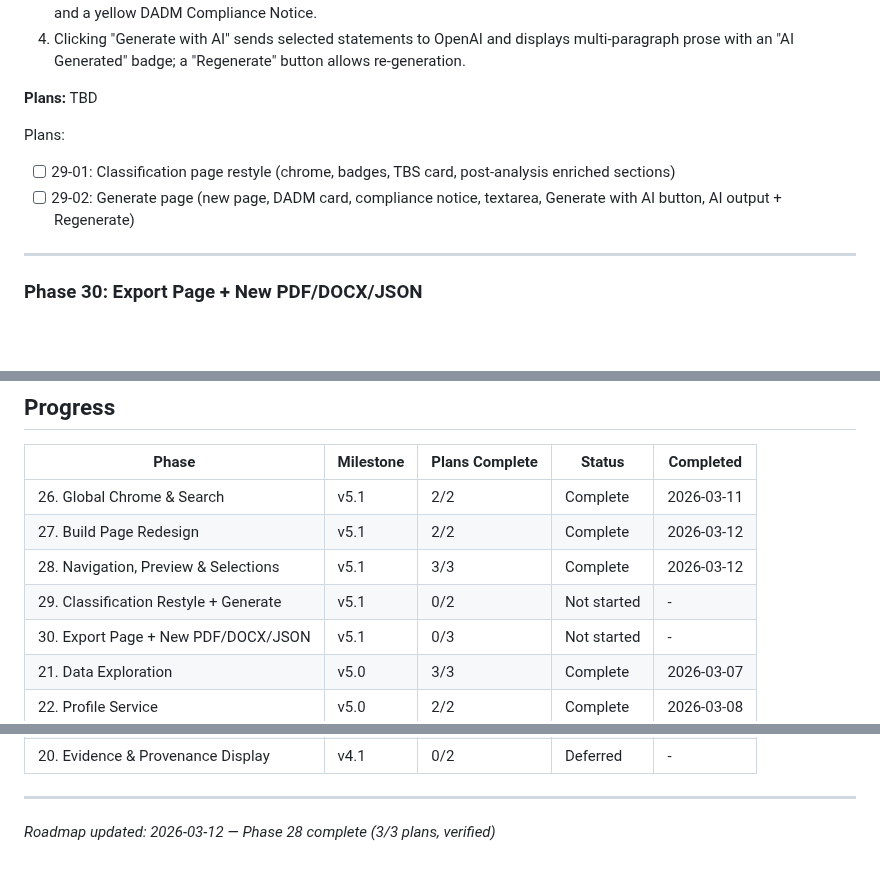
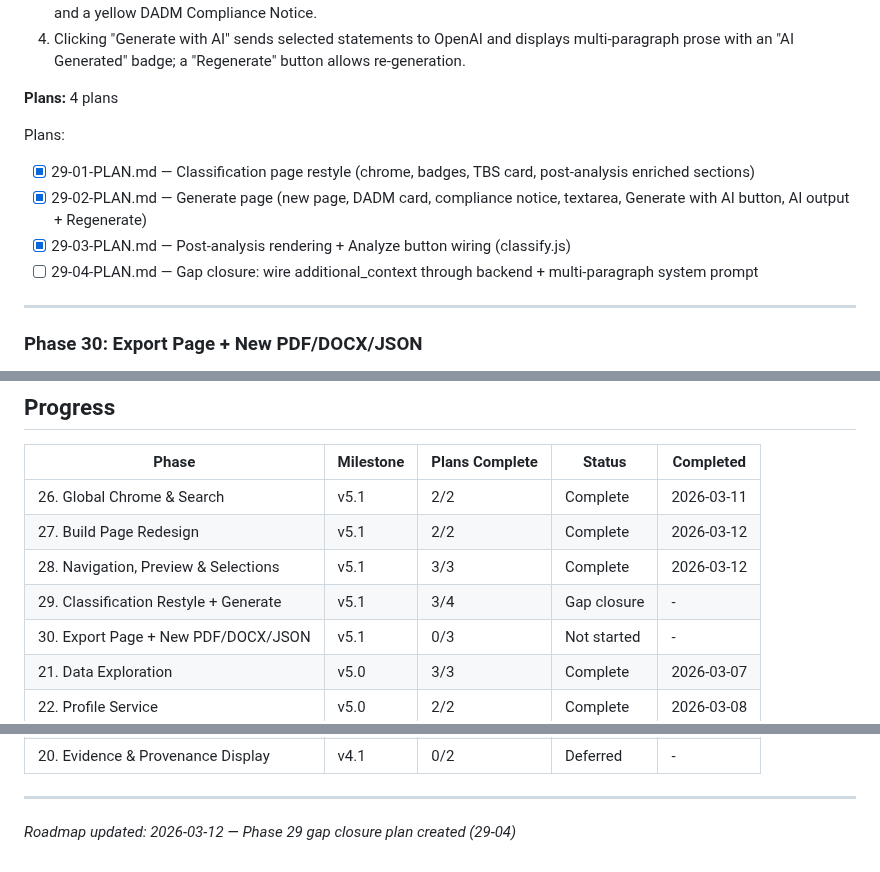
Before and after one commit to dubedad/JD-Builder-Lite, a Markdown page: .planning/ROADMAP.md, 3 parts joined by grey strips. GitHub-like rendering; blank space fills up the shorter version.

Commit message:
docs(29): create gap closure plan for additional_context + multi-paragraph prompt
Phase 29: Classification Restyle + Generate Page
- 1 gap closure plan (29-04) in 1 wave
- Closes 2 verification gaps: additional_context wiring + system prompt update
- Ready for execution

Co-Authored-By: Claude Sonnet 4.6 <noreply@anthropic.com>

```diff
--- a/.planning/ROADMAP.md
+++ b/.planning/ROADMAP.md
@@ -106,11 +106,13 @@ Plans:
 3. The Generate page renders with a "Generate AI Overview" card, DADM Level 2 badge, Human Review Required badge, and a yellow DADM Compliance Notice.
 4. Clicking "Generate with AI" sends selected statements to OpenAI and displays multi-paragraph prose with an "AI Generated" badge; a "Regenerate" button allows re-generation.
 
-**Plans:** TBD
+**Plans:** 4 plans
 
 Plans:
-- [ ] 29-01: Classification page restyle (chrome, badges, TBS card, post-analysis enriched sections)
-- [ ] 29-02: Generate page (new page, DADM card, compliance notice, textarea, Generate with AI button, AI output + Regenerate)
+- [x] 29-01-PLAN.md — Classification page restyle (chrome, badges, TBS card, post-analysis enriched sections)
+- [x] 29-02-PLAN.md — Generate page (new page, DADM card, compliance notice, textarea, Generate with AI button, AI output + Regenerate)
+- [x] 29-03-PLAN.md — Post-analysis rendering + Analyze button wiring (classify.js)
+- [ ] 29-04-PLAN.md — Gap closure: wire additional_context through backend + multi-paragraph system prompt
 
 ---
 
@@ -144,7 +146,7 @@ Plans:
 | 26. Global Chrome & Search | v5.1 | 2/2 | Complete | 2026-03-11 |
 | 27. Build Page Redesign | v5.1 | 2/2 | Complete | 2026-03-12 |
 | 28. Navigation, Preview & Selections | v5.1 | 3/3 | Complete | 2026-03-12 |
-| 29. Classification Restyle + Generate | v5.1 | 0/2 | Not started | - |
+| 29. Classification Restyle + Generate | v5.1 | 3/4 | Gap closure | - |
 | 30. Export Page + New PDF/DOCX/JSON | v5.1 | 0/3 | Not started | - |
 | 21. Data Exploration | v5.0 | 3/3 | Complete | 2026-03-07 |
 | 22. Profile Service | v5.0 | 2/2 | Complete | 2026-03-08 |
@@ -156,4 +158,4 @@ Plans:
 | 20. Evidence & Provenance Display | v4.1 | 0/2 | Deferred | - |
 
 ---
-*Roadmap updated: 2026-03-12 — Phase 28 complete (3/3 plans, verified)*
+*Roadmap updated: 2026-03-12 — Phase 29 gap closure plan created (29-04)*
```
Also changed, not shown: 1 other file.
